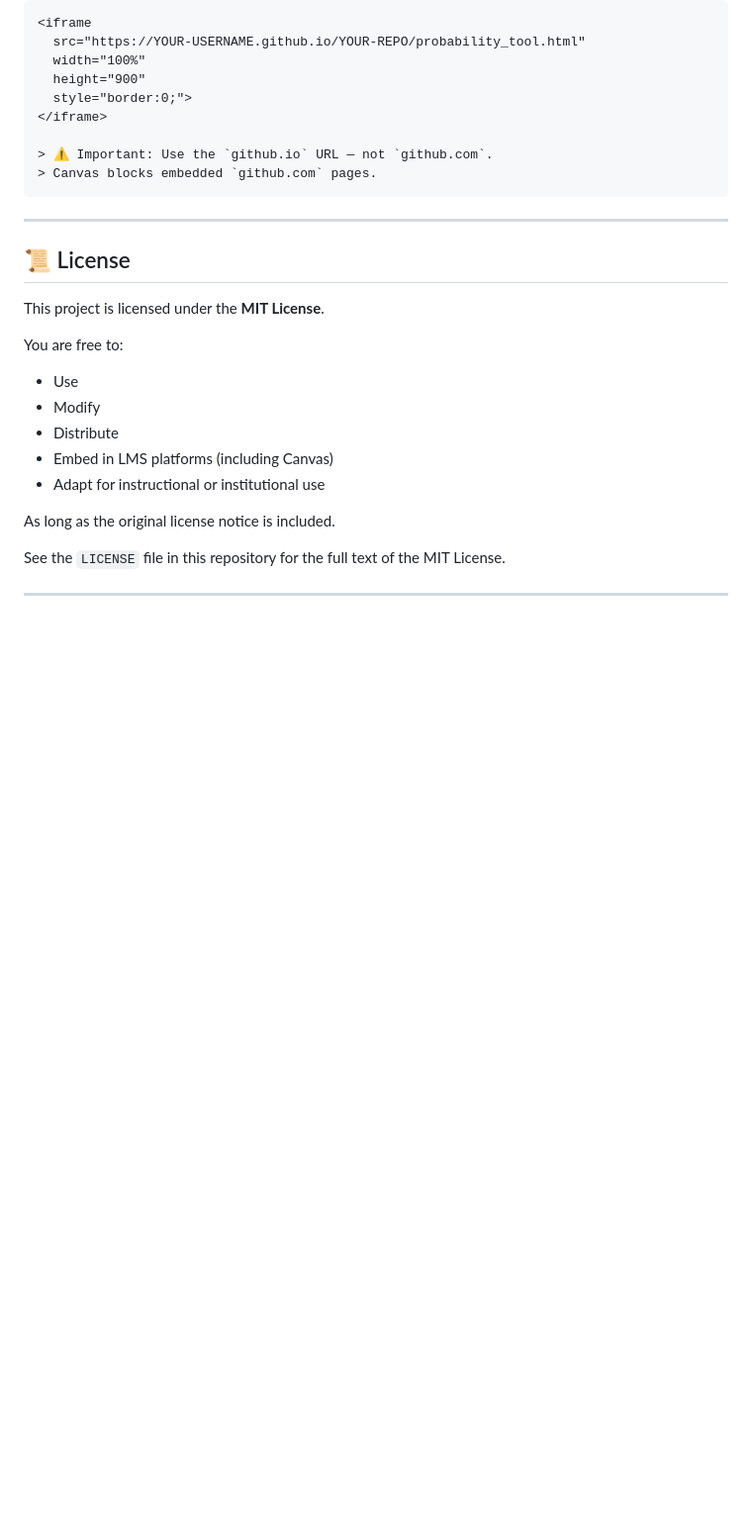
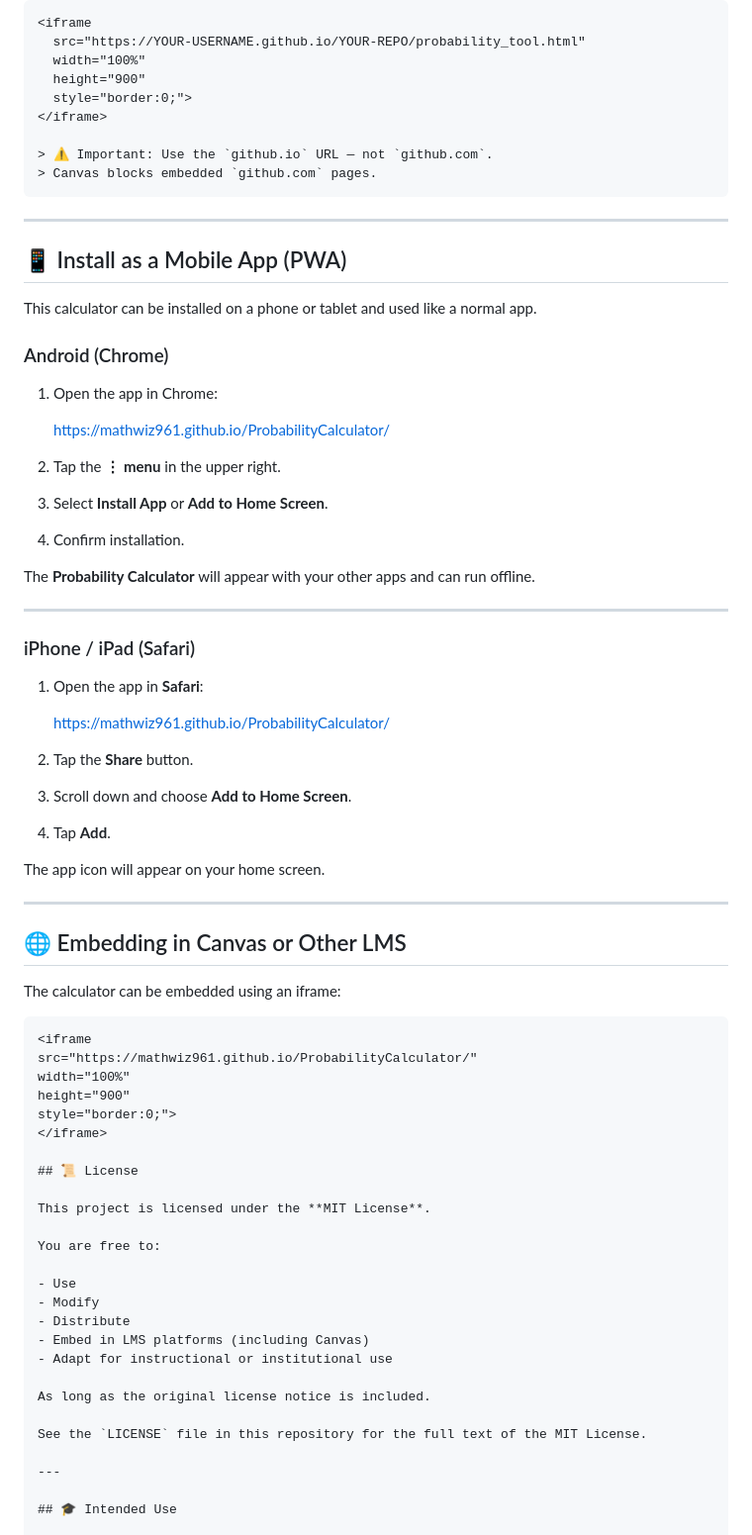
Before and after one commit to Mathwiz961/ProbabilityCalculator, a Markdown page: README.md, the part around the change. Shown at 99% size. GitHub-like rendering; blank space fills up the shorter version.

````diff
--- a/README.md
+++ b/README.md
@@ -129,6 +129,50 @@ Edit a Canvas page → Switch to **HTML editor** → Paste:
 ```
 ---
 
+## 📱 Install as a Mobile App (PWA)
+
+This calculator can be installed on a phone or tablet and used like a normal app.
+
+### Android (Chrome)
+
+1. Open the app in Chrome:
+
+   https://mathwiz961.github.io/ProbabilityCalculator/
+
+2. Tap the **⋮ menu** in the upper right.
+3. Select **Install App** or **Add to Home Screen**.
+4. Confirm installation.
+
+The **Probability Calculator** will appear with your other apps and can run offline.
+
+---
+
+### iPhone / iPad (Safari)
+
+1. Open the app in **Safari**:
+
+   https://mathwiz961.github.io/ProbabilityCalculator/
+
+2. Tap the **Share** button.
+3. Scroll down and choose **Add to Home Screen**.
+4. Tap **Add**.
+
+The app icon will appear on your home screen.
+
+---
+
+## 🌐 Embedding in Canvas or Other LMS
+
+The calculator can be embedded using an iframe:
+
+```html
+<iframe
+src="https://mathwiz961.github.io/ProbabilityCalculator/"
+width="100%"
+height="900"
+style="border:0;">
+</iframe>
+
 ## 📜 License
 
 This project is licensed under the **MIT License**.
````
